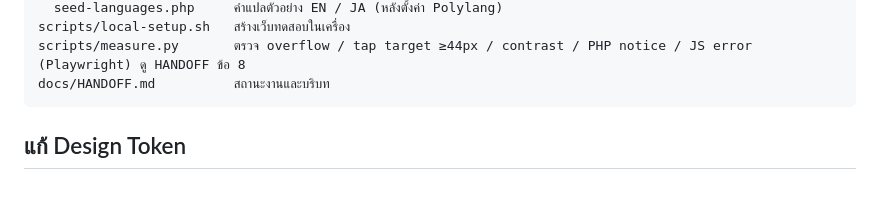
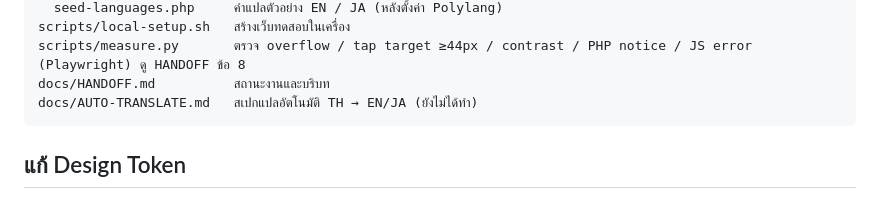
Before and after one commit to imeeba/hrideone-web, a Markdown page: README.md, the part around the change. Rendered like a GitHub page.

````diff
--- a/README.md
+++ b/README.md
@@ -47,6 +47,7 @@ playground/
 scripts/local-setup.sh   สร้างเว็บทดสอบในเครื่อง
 scripts/measure.py       ตรวจ overflow / tap target ≥44px / contrast / PHP notice / JS error (Playwright) ดู HANDOFF ข้อ 8
 docs/HANDOFF.md          สถานะงานและบริบท
+docs/AUTO-TRANSLATE.md   สเปกแปลอัตโนมัติ TH → EN/JA (ยังไม่ได้ทำ)
 ```
 
 ## แก้ Design Token
````
Also changed, not shown: docs/AUTO-TRANSLATE.md (added, +151 -0 lines), docs/HANDOFF.md (+20 -3 lines).
